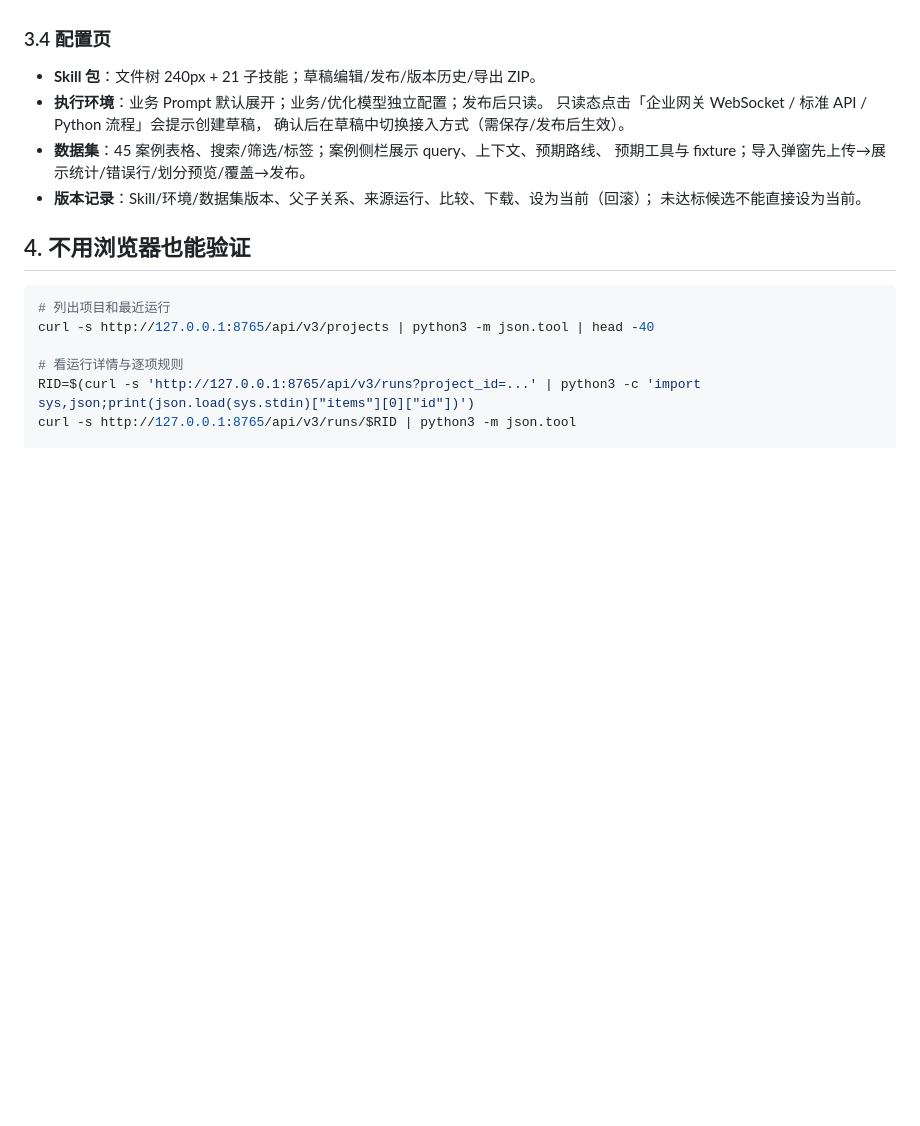
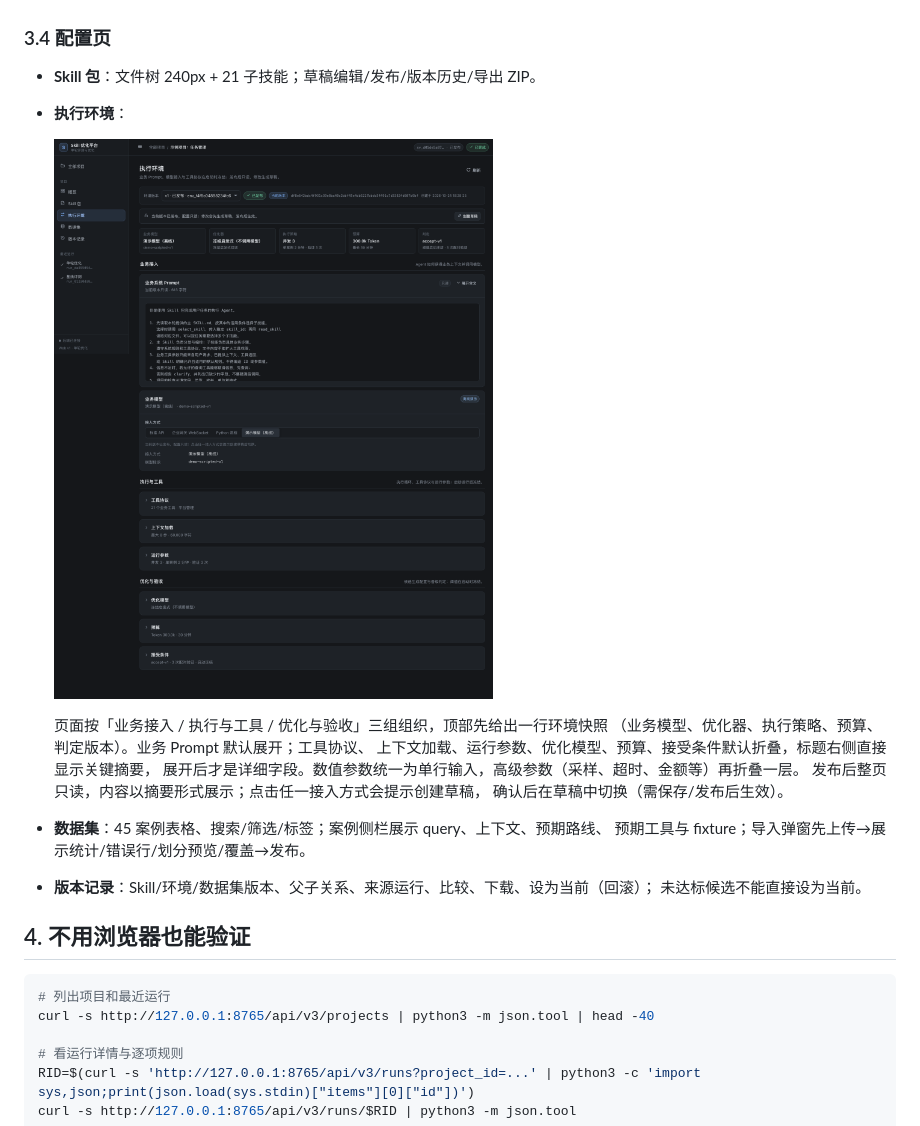
Before and after one commit to zishuo-xu/skill-optimization-platform, a Markdown page: docs/DEMO.md, the part around the change. Rendered like a GitHub page; pictures changed too: docs/images/environment.png (added); blank space fills up the shorter version.

```diff
--- a/docs/DEMO.md
+++ b/docs/DEMO.md
@@ -73,9 +73,16 @@ start.bat --reset
 ### 3.4 配置页
 
 - **Skill 包**：文件树 240px + 21 子技能；草稿编辑/发布/版本历史/导出 ZIP。
-- **执行环境**：业务 Prompt 默认展开；业务/优化模型独立配置；发布后只读。
-  只读态点击「企业网关 WebSocket / 标准 API / Python 流程」会提示创建草稿，
-  确认后在草稿中切换接入方式（需保存/发布后生效）。
+- **执行环境**：
+
+  ![执行环境](images/environment.png)
+
+  页面按「业务接入 / 执行与工具 / 优化与验收」三组组织，顶部先给出一行环境快照
+  （业务模型、优化器、执行策略、预算、判定版本）。业务 Prompt 默认展开；工具协议、
+  上下文加载、运行参数、优化模型、预算、接受条件默认折叠，标题右侧直接显示关键摘要，
+  展开后才是详细字段。数值参数统一为单行输入，高级参数（采样、超时、金额等）再折叠一层。
+  发布后整页只读，内容以摘要形式展示；点击任一接入方式会提示创建草稿，
+  确认后在草稿中切换（需保存/发布后生效）。
 - **数据集**：45 案例表格、搜索/筛选/标签；案例侧栏展示 query、上下文、预期路线、
   预期工具与 fixture；导入弹窗先上传→展示统计/错误行/划分预览/覆盖→发布。
 - **版本记录**：Skill/环境/数据集版本、父子关系、来源运行、比较、下载、设为当前（回滚）；
```
Also changed, not shown: CHANGELOG.md (+11 -0 lines), 3 other files.
